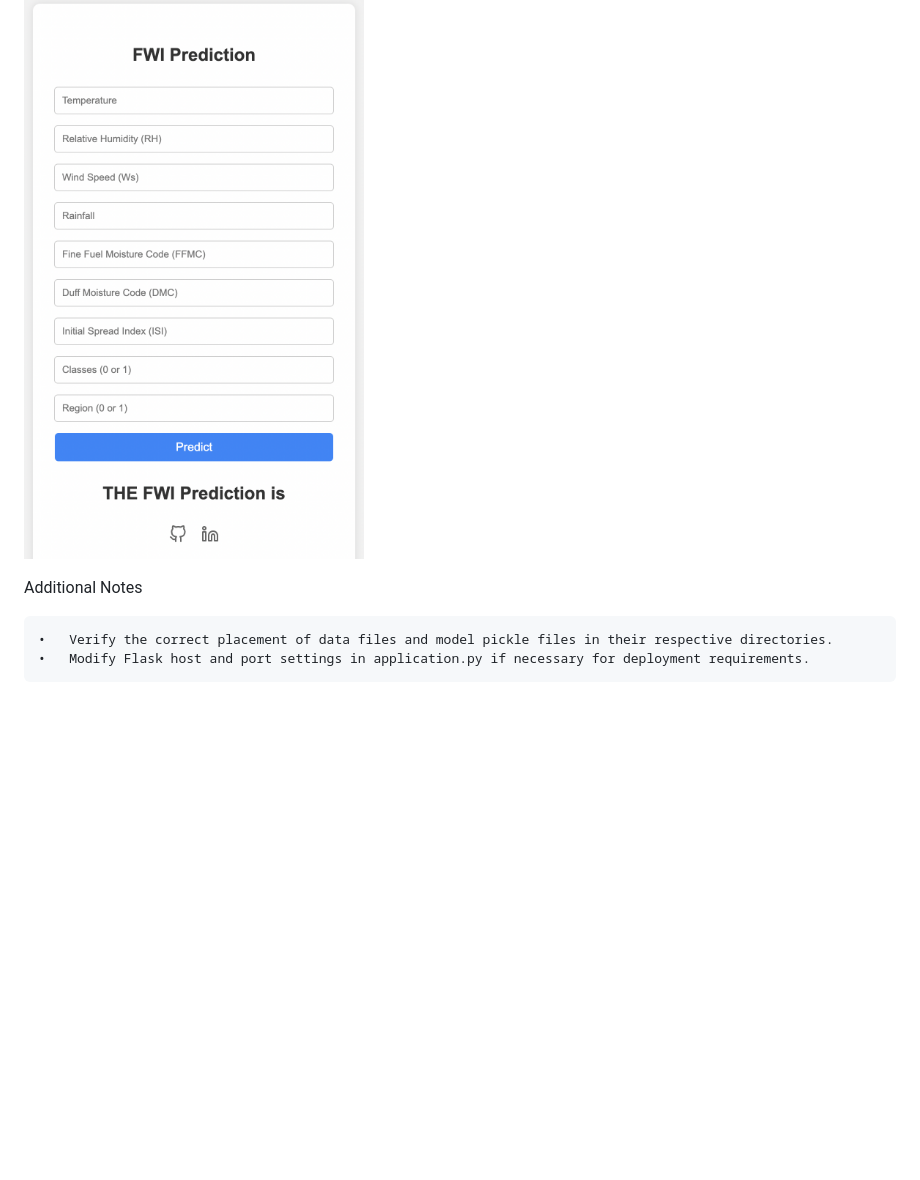
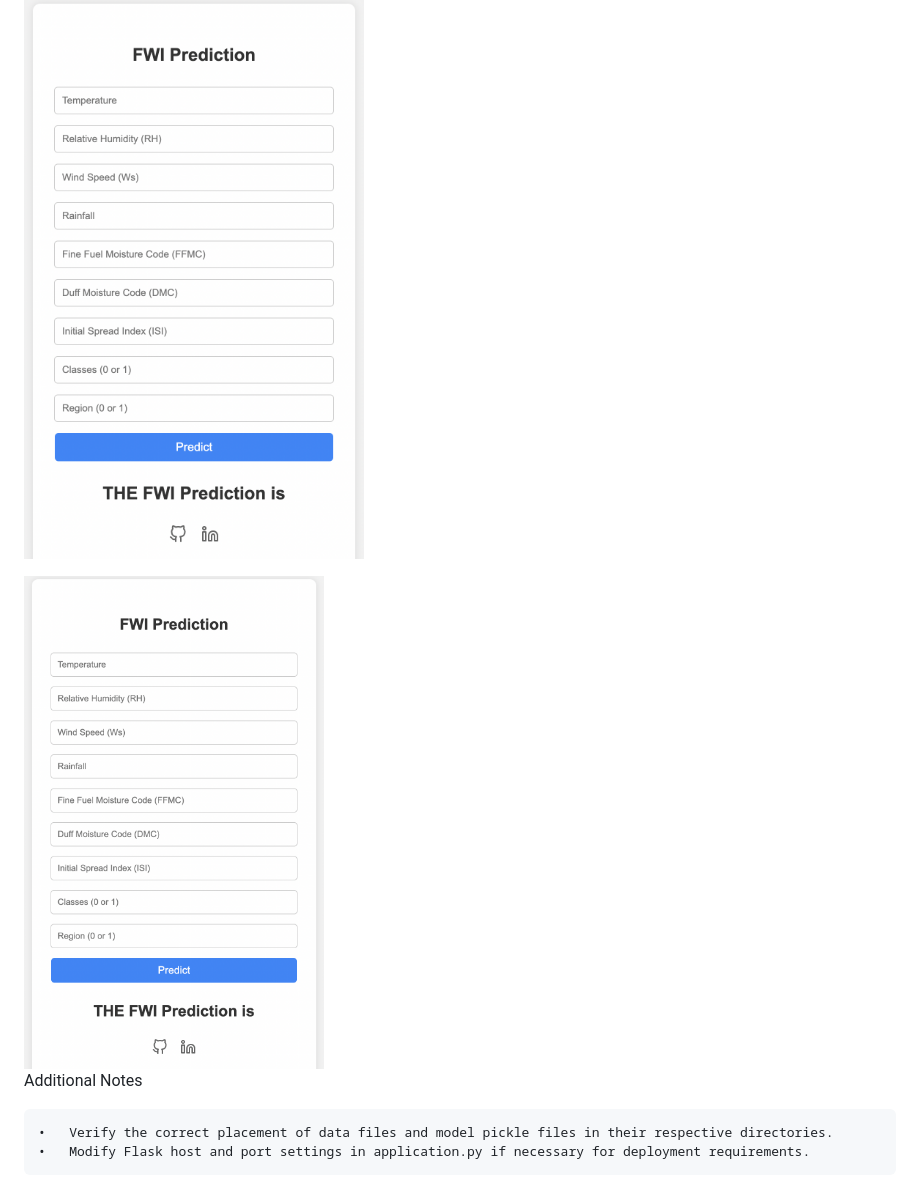
Before and after one commit to harshsinha-12/Algerian_Fire_EndtoEndPrediction, a Markdown page: README.md, the part around the change. GitHub-like rendering; blank space fills up the shorter version.

Commit message:
added pics

```diff
--- a/README.md
+++ b/README.md
@@ -67,6 +67,8 @@ The application returns the predicted fire weather index based on the input cond
 
 ![Algerian Fire Prediction Screenshot](https://github.com/harshsinha-12/Algerian_Fire_EndtoEndPrediction/blob/main/Pred.png)
 
+<img src="https://github.com/harshsinha-12/Algerian_Fire_EndtoEndPrediction/blob/main/Pred.png" alt="Algerian Fire Prediction Screenshot" width="300" height="200"/>
+
 Additional Notes
 
 	•	Verify the correct placement of data files and model pickle files in their respective directories.
```
